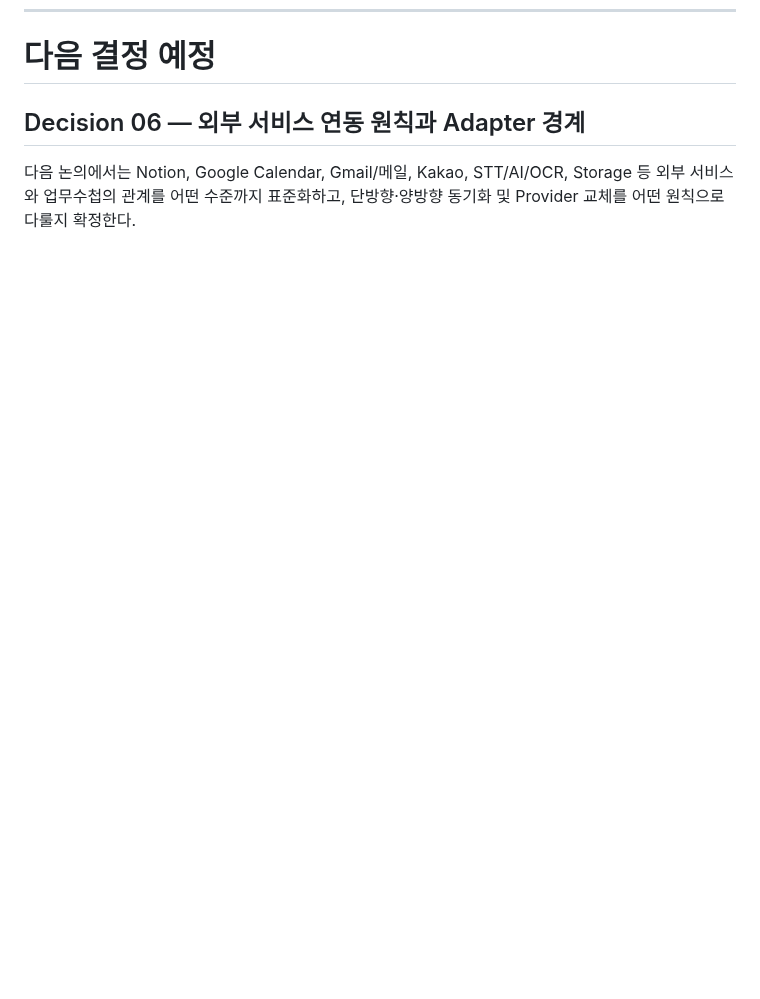
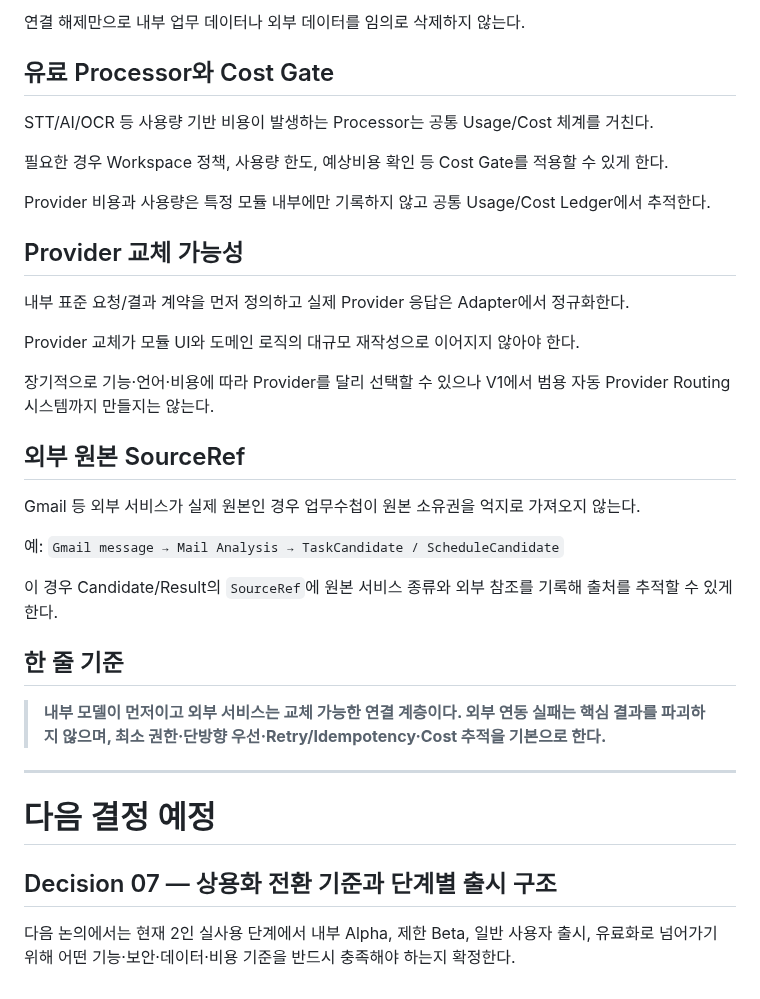
Before and after one commit to cetin072/worklog-voice-pwa, a Markdown page: docs/PLATFORM_FOUNDATION_V1.md, the part around one of its changes. Rendered like a GitHub page; blank space fills up the shorter version.

Commit message:
docs: 외부 서비스 Adapter 원칙 확정

```diff
--- a/docs/PLATFORM_FOUNDATION_V1.md
+++ b/docs/PLATFORM_FOUNDATION_V1.md
@@ -270,5 +331,38 @@ Workspace 전체 삭제는 다수 사용자의 고객·업무·통화·회의·
+연결 해제만으로 내부 업무 데이터나 외부 데이터를 임의로 삭제하지 않는다.
+
+## 유료 Processor와 Cost Gate
+
+STT/AI/OCR 등 사용량 기반 비용이 발생하는 Processor는 공통 Usage/Cost 체계를 거친다.
+
+필요한 경우 Workspace 정책, 사용량 한도, 예상비용 확인 등 Cost Gate를 적용할 수 있게 한다.
+
+Provider 비용과 사용량은 특정 모듈 내부에만 기록하지 않고 공통 Usage/Cost Ledger에서 추적한다.
+
+## Provider 교체 가능성
+
+내부 표준 요청/결과 계약을 먼저 정의하고 실제 Provider 응답은 Adapter에서 정규화한다.
+
+Provider 교체가 모듈 UI와 도메인 로직의 대규모 재작성으로 이어지지 않아야 한다.
+
+장기적으로 기능·언어·비용에 따라 Provider를 달리 선택할 수 있으나 V1에서 범용 자동 Provider Routing 시스템까지 만들지는 않는다.
+
+## 외부 원본 SourceRef
+
+Gmail 등 외부 서비스가 실제 원본인 경우 업무수첩이 원본 소유권을 억지로 가져오지 않는다.
+
+예:
+`Gmail message → Mail Analysis → TaskCandidate / ScheduleCandidate`
+
+이 경우 Candidate/Result의 `SourceRef`에 원본 서비스 종류와 외부 참조를 기록해 출처를 추적할 수 있게 한다.
+
+## 한 줄 기준
+
+> **내부 모델이 먼저이고 외부 서비스는 교체 가능한 연결 계층이다. 외부 연동 실패는 핵심 결과를 파괴하지 않으며, 최소 권한·단방향 우선·Retry/Idempotency·Cost 추적을 기본으로 한다.**
+
+---
+
 # 다음 결정 예정
 
-## Decision 06 — 외부 서비스 연동 원칙과 Adapter 경계
+## Decision 07 — 상용화 전환 기준과 단계별 출시 구조
 
-다음 논의에서는 Notion, Google Calendar, Gmail/메일, Kakao, STT/AI/OCR, Storage 등 외부 서비스와 업무수첩의 관계를 어떤 수준까지 표준화하고, 단방향·양방향 동기화 및 Provider 교체를 어떤 원칙으로 다룰지 확정한다.
+다음 논의에서는 현재 2인 실사용 단계에서 내부 Alpha, 제한 Beta, 일반 사용자 출시, 유료화로 넘어가기 위해 어떤 기능·보안·데이터·비용 기준을 반드시 충족해야 하는지 확정한다.
```
Also changed, not shown: other parts of docs/PLATFORM_FOUNDATION_V1.md (+61 -0 lines).
